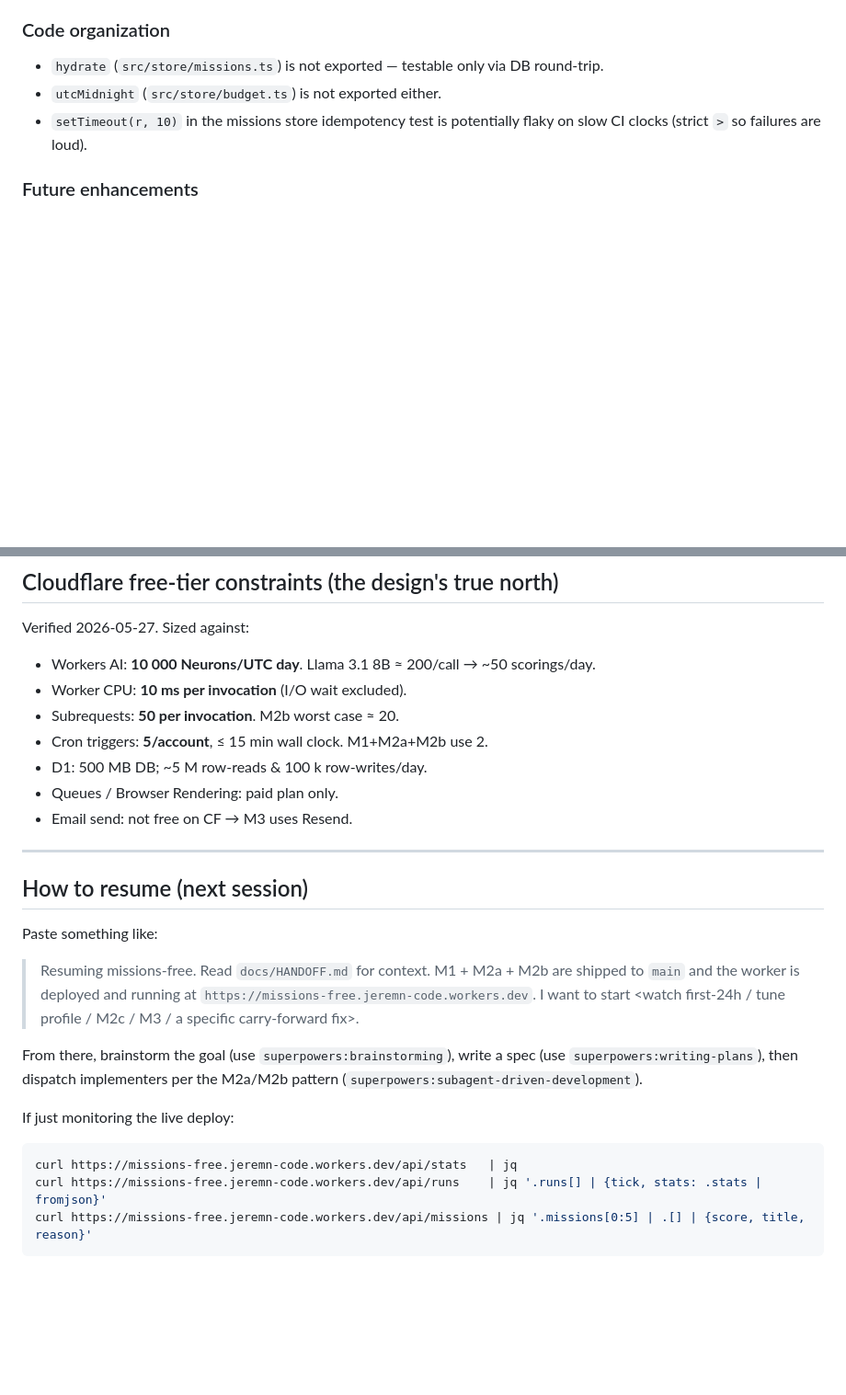
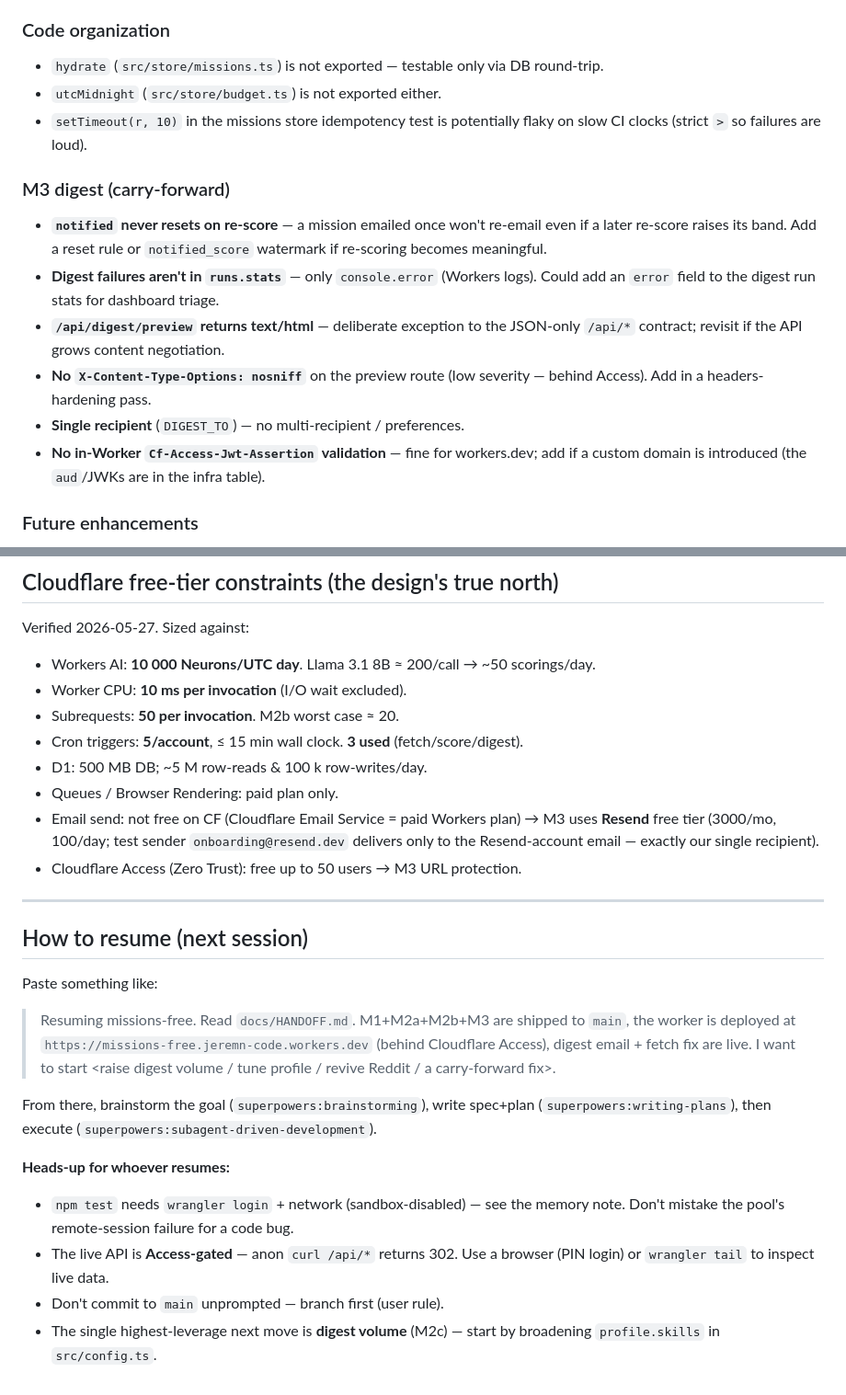
Before and after one commit to jeremN/missions-freelance, a Markdown page: docs/HANDOFF.md, 2 parts joined by grey strips. Shown at 92% size. Drawn GitHub-style; blank space fills up the shorter version.

Commit message:
docs: finalize HANDOFF for end-of-session resume (M3 + fetch fix + Access)

````diff
--- a/docs/HANDOFF.md
+++ b/docs/HANDOFF.md
@@ -301,6 +305,21 @@ explicitly out of scope for their original milestone.
 - `setTimeout(r, 10)` in the missions store idempotency test is
   potentially flaky on slow CI clocks (strict `>` so failures are loud).
 
+### M3 digest (carry-forward)
+
+- **`notified` never resets on re-score** — a mission emailed once won't re-email
+  even if a later re-score raises its band. Add a reset rule or `notified_score`
+  watermark if re-scoring becomes meaningful.
+- **Digest failures aren't in `runs.stats`** — only `console.error` (Workers logs).
+  Could add an `error` field to the digest run stats for dashboard triage.
+- **`/api/digest/preview` returns text/html** — deliberate exception to the
+  JSON-only `/api/*` contract; revisit if the API grows content negotiation.
+- **No `X-Content-Type-Options: nosniff`** on the preview route (low severity —
+  behind Access). Add in a headers-hardening pass.
+- **Single recipient** (`DIGEST_TO`) — no multi-recipient / preferences.
+- **No in-Worker `Cf-Access-Jwt-Assertion` validation** — fine for workers.dev;
+  add if a custom domain is introduced (the `aud`/JWKs are in the infra table).
+
 ### Future enhancements
 
 - **Source-prioritized scoring** when budget is tight (e.g., score
@@ -319,10 +338,13 @@ Verified 2026-05-27. Sized against:
 - Workers AI: **10 000 Neurons/UTC day**. Llama 3.1 8B ≈ 200/call → ~50 scorings/day.
 - Worker CPU: **10 ms per invocation** (I/O wait excluded).
 - Subrequests: **50 per invocation**. M2b worst case ≈ 20.
-- Cron triggers: **5/account**, ≤ 15 min wall clock. M1+M2a+M2b use 2.
+- Cron triggers: **5/account**, ≤ 15 min wall clock. **3 used** (fetch/score/digest).
 - D1: 500 MB DB; ~5 M row-reads & 100 k row-writes/day.
 - Queues / Browser Rendering: paid plan only.
-- Email send: not free on CF → M3 uses Resend.
+- Email send: not free on CF (Cloudflare Email Service = paid Workers plan) →
+  M3 uses **Resend** free tier (3000/mo, 100/day; test sender `onboarding@resend.dev`
+  delivers only to the Resend-account email — exactly our single recipient).
+- Cloudflare Access (Zero Trust): free up to 50 users → M3 URL protection.
 
 ---
 
@@ -330,19 +352,19 @@ Verified 2026-05-27. Sized against:
 
 Paste something like:
 
-> Resuming missions-free. Read `docs/HANDOFF.md` for context. M1 + M2a +
-> M2b are shipped to `main` and the worker is deployed and running at
-> `https://missions-free.jeremn-code.workers.dev`. I want to start \<watch
-> first-24h / tune profile / M2c / M3 / a specific carry-forward fix>.
+> Resuming missions-free. Read `docs/HANDOFF.md`. M1+M2a+M2b+M3 are shipped to
+> `main`, the worker is deployed at `https://missions-free.jeremn-code.workers.dev`
+> (behind Cloudflare Access), digest email + fetch fix are live. I want to start
+> \<raise digest volume / tune profile / revive Reddit / a carry-forward fix>.
 
-From there, brainstorm the goal (use `superpowers:brainstorming`), write a
-spec (use `superpowers:writing-plans`), then dispatch implementers per the
-M2a/M2b pattern (`superpowers:subagent-driven-development`).
+From there, brainstorm the goal (`superpowers:brainstorming`), write spec+plan
+(`superpowers:writing-plans`), then execute (`superpowers:subagent-driven-development`).
 
-If just monitoring the live deploy:
-
-```bash
-curl https://missions-free.jeremn-code.workers.dev/api/stats   | jq
-curl https://missions-free.jeremn-code.workers.dev/api/runs    | jq '.runs[] | {tick, stats: .stats | fromjson}'
-curl https://missions-free.jeremn-code.workers.dev/api/missions | jq '.missions[0:5] | .[] | {score, title, reason}'
-```
+**Heads-up for whoever resumes:**
+- `npm test` needs `wrangler login` + network (sandbox-disabled) — see the memory
+  note. Don't mistake the pool's remote-session failure for a code bug.
+- The live API is **Access-gated** — anon `curl /api/*` returns 302. Use a browser
+  (PIN login) or `wrangler tail` to inspect live data.
+- Don't commit to `main` unprompted — branch first (user rule).
+- The single highest-leverage next move is **digest volume** (M2c) — start by
+  broadening `profile.skills` in `src/config.ts`.
````
Also changed, not shown: other parts of docs/HANDOFF.md (+73 -69 lines).
